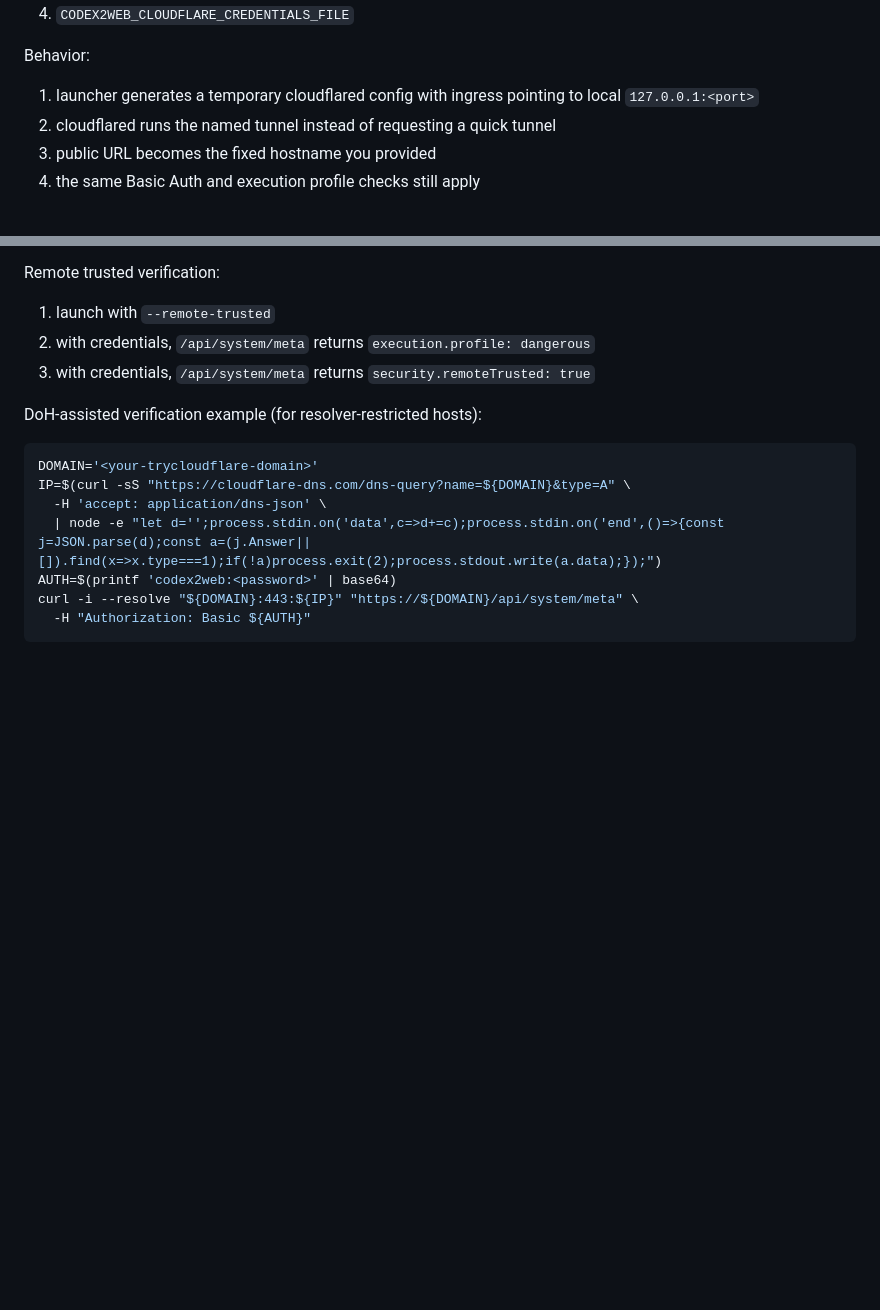
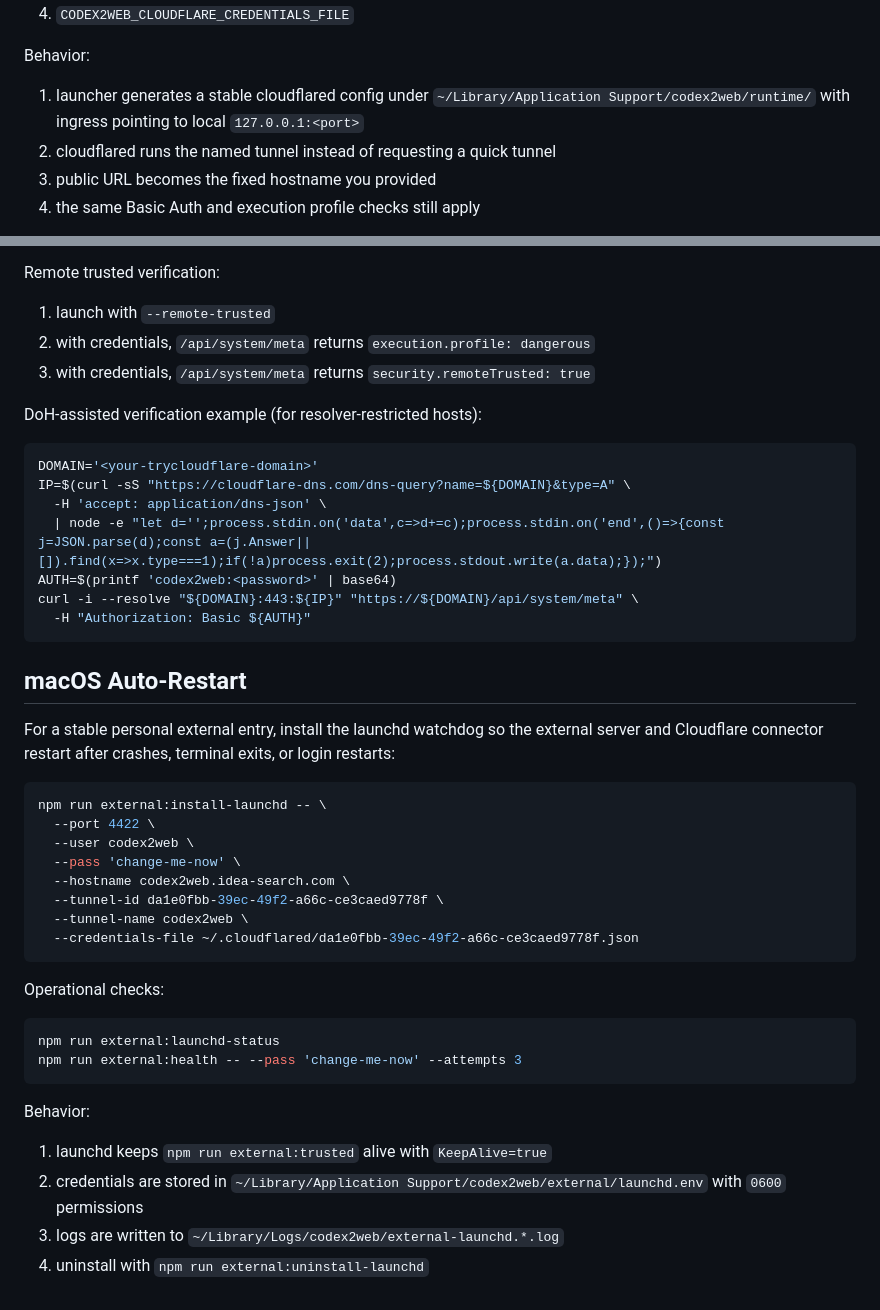
Before and after one commit to hanyz110/codex2web, a Markdown page: docs/tunnel-ready.md, 2 parts joined by grey strips. Rendered like a GitHub page; blank space fills up the shorter version.

Commit message:
docs: update launchd runtime paths

````diff
--- a/docs/tunnel-ready.md
+++ b/docs/tunnel-ready.md
@@ -97,7 +97,7 @@ Equivalent env vars:
 
 Behavior:
 
-1. launcher generates a temporary cloudflared config with ingress pointing to local `127.0.0.1:<port>`
+1. launcher generates a stable cloudflared config under `~/Library/Application Support/codex2web/runtime/` with ingress pointing to local `127.0.0.1:<port>`
 2. cloudflared runs the named tunnel instead of requesting a quick tunnel
 3. public URL becomes the fixed hostname you provided
 4. the same Basic Auth and execution profile checks still apply
@@ -191,3 +191,32 @@ AUTH=$(printf 'codex2web:<password>' | base64)
 curl -i --resolve "${DOMAIN}:443:${IP}" "https://${DOMAIN}/api/system/meta" \
   -H "Authorization: Basic ${AUTH}"
 ```
+
+## macOS Auto-Restart
+
+For a stable personal external entry, install the launchd watchdog so the external server and Cloudflare connector restart after crashes, terminal exits, or login restarts:
+
+```bash
+npm run external:install-launchd -- \
+  --port 4422 \
+  --user codex2web \
+  --pass 'change-me-now' \
+  --hostname codex2web.idea-search.com \
+  --tunnel-id da1e0fbb-39ec-49f2-a66c-ce3caed9778f \
+  --tunnel-name codex2web \
+  --credentials-file ~/.cloudflared/da1e0fbb-39ec-49f2-a66c-ce3caed9778f.json
+```
+
+Operational checks:
+
+```bash
+npm run external:launchd-status
+npm run external:health -- --pass 'change-me-now' --attempts 3
+```
+
+Behavior:
+
+1. launchd keeps `npm run external:trusted` alive with `KeepAlive=true`
+2. credentials are stored in `~/Library/Application Support/codex2web/external/launchd.env` with `0600` permissions
+3. logs are written to `~/Library/Logs/codex2web/external-launchd.*.log`
+4. uninstall with `npm run external:uninstall-launchd`
````
